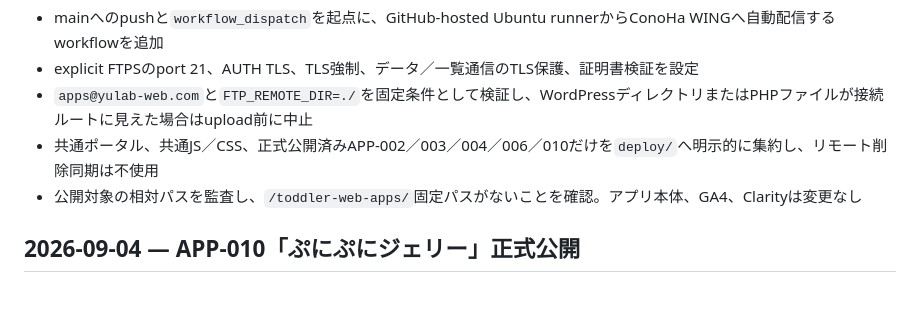
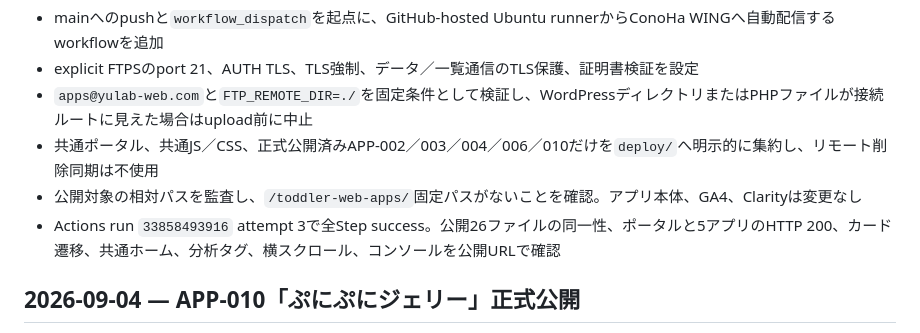
Before and after one commit to yuy080622-source/toddler-web-apps, a Markdown page: docs/changelog.md, the part around the change. GitHub-like rendering; blank space fills up the shorter version.

Commit message:
Record successful ConoHa deployment verification

```diff
--- a/docs/changelog.md
+++ b/docs/changelog.md
@@ -7,6 +7,7 @@
 - `apps@yulab-web.com`と`FTP_REMOTE_DIR=./`を固定条件として検証し、WordPressディレクトリまたはPHPファイルが接続ルートに見えた場合はupload前に中止
 - 共通ポータル、共通JS／CSS、正式公開済みAPP-002／003／004／006／010だけを`deploy/`へ明示的に集約し、リモート削除同期は不使用
 - 公開対象の相対パスを監査し、`/toddler-web-apps/`固定パスがないことを確認。アプリ本体、GA4、Clarityは変更なし
+- Actions run `33858493916` attempt 3で全Step success。公開26ファイルの同一性、ポータルと5アプリのHTTP 200、カード遷移、共通ホーム、分析タグ、横スクロール、コンソールを公開URLで確認
 
 ## 2026-09-04 — APP-010「ぷにぷにジェリー」正式公開
 
```
Also changed, not shown: docs/handoff.md (+2 -0 lines).
